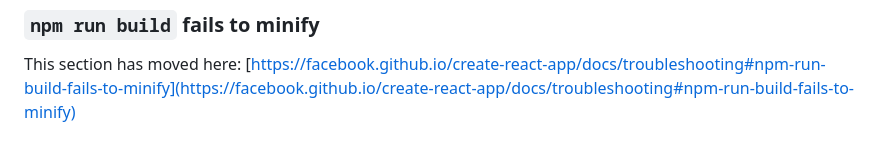
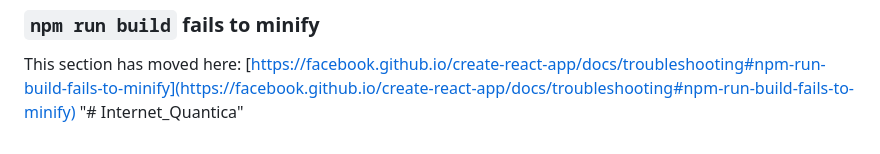
Before and after one commit to maindeyo/Internet_Quantica, a Markdown page: README.md, the part around the change. GitHub-like rendering.

```diff
--- a/README.md
+++ b/README.md
@@ -68,3 +68,4 @@ This section has moved here: [https://facebook.github.io/create-react-app/docs/d
 ### `npm run build` fails to minify
 
 This section has moved here: [https://facebook.github.io/create-react-app/docs/troubleshooting#npm-run-build-fails-to-minify](https://facebook.github.io/create-react-app/docs/troubleshooting#npm-run-build-fails-to-minify)
+"# Internet_Quantica"
```
